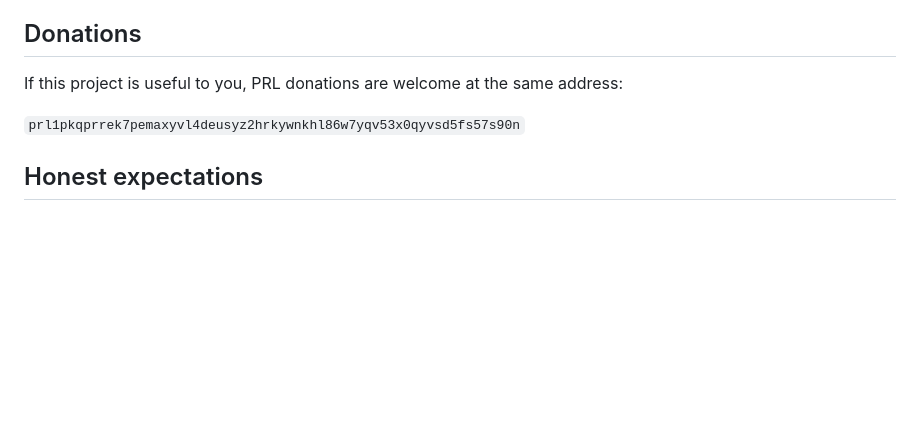
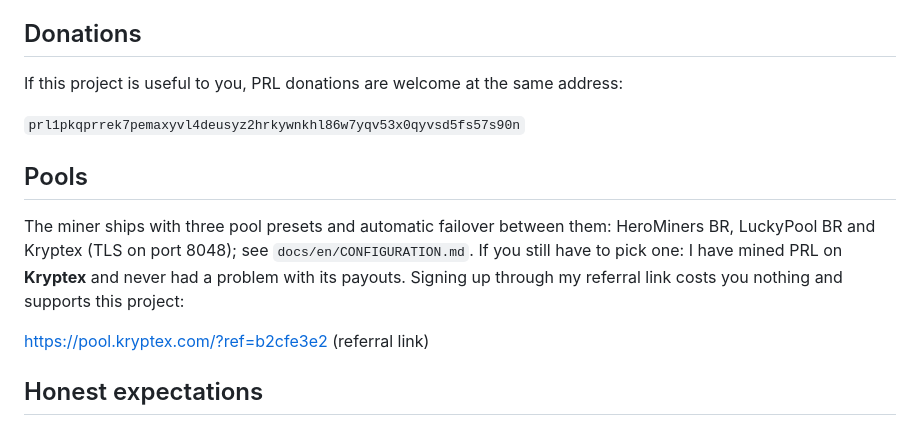
Before and after one commit to xXGuilasXx/spark-pearl-miner, a Markdown page: README.md, the part around the change. GitHub-like rendering; blank space fills up the shorter version.

```diff
--- a/README.md
+++ b/README.md
@@ -20,6 +20,11 @@ If this project is useful to you, PRL donations are welcome at the same address:
 
 `prl1pkqprrek7pemaxyvl4deusyz2hrkywnkhl86w7yqv53x0qyvsd5fs57s90n`
 
+## Pools
+The miner ships with three pool presets and automatic failover between them: HeroMiners BR, LuckyPool BR and Kryptex (TLS on port 8048); see `docs/en/CONFIGURATION.md`. If you still have to pick one: I have mined PRL on **Kryptex** and never had a problem with its payouts. Signing up through my referral link costs you nothing and supports this project:
+
+https://pool.kryptex.com/?ref=b2cfe3e2 (referral link)
+
 ## Honest expectations
 A GB10 is expected to reach roughly 65–85 TH/s (credited, pool units) inside a safe 75–85 W envelope, which at September 2026 network conditions is about 1.6–2.0 PRL/day gross. Difficulty rose 36 % in the 30 days before this was written and the block subsidy decays about 4 % per month. A closed-source DGX Spark miner already exists; this project's claim is _open-source and auditable_, not _first_. Read `docs/en/VIABILITY.md` before spending money on hardware or electricity.
 
```
Also changed, not shown: README.pt-BR.md (+5 -0 lines).
